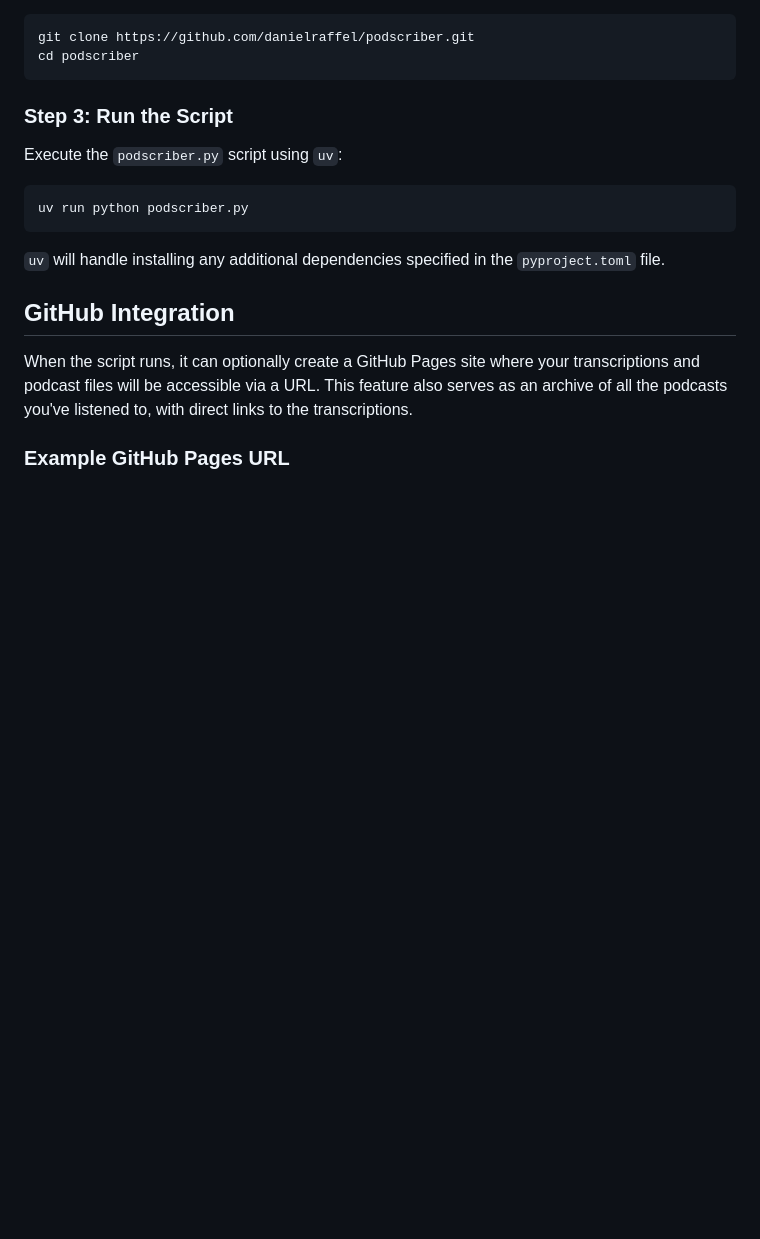
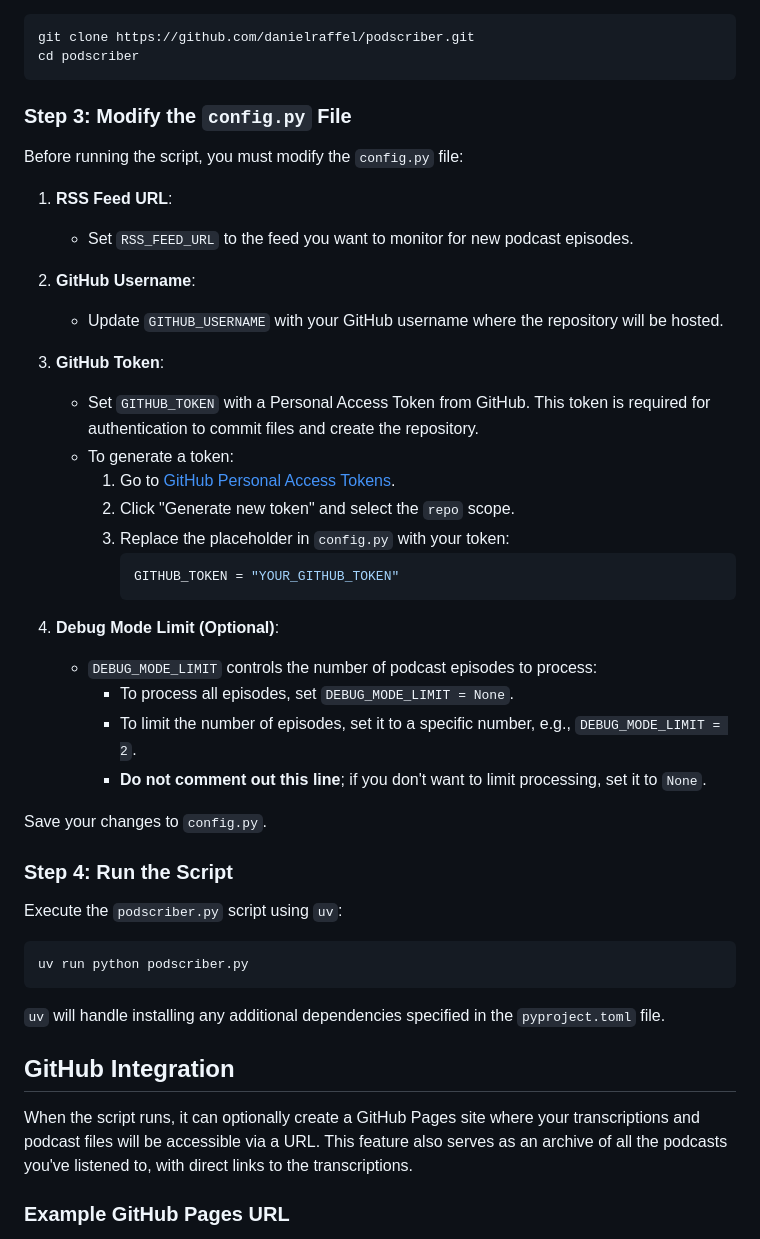
Before and after one commit to danielraffel/podscriber, a Markdown page: README.md, the part around the change printed below. Rendered like a GitHub page; blank space fills up the shorter version.

````diff
--- a/README.md
+++ b/README.md
@@ -65,7 +35,35 @@ git clone https://github.com/danielraffel/podscriber.git
 cd podscriber
 ```
 
-### Step 3: Run the Script
+### Step 3: Modify the `config.py` File
+
+Before running the script, you must modify the `config.py` file:
+
+1. **RSS Feed URL**:
+   - Set `RSS_FEED_URL` to the feed you want to monitor for new podcast episodes.
+
+2. **GitHub Username**:
+   - Update `GITHUB_USERNAME` with your GitHub username where the repository will be hosted.
+
+3. **GitHub Token**:
+   - Set `GITHUB_TOKEN` with a Personal Access Token from GitHub. This token is required for authentication to commit files and create the repository.
+   - To generate a token:
+     1. Go to [GitHub Personal Access Tokens](https://github.com/settings/tokens).
+     2. Click "Generate new token" and select the `repo` scope.
+     3. Replace the placeholder in `config.py` with your token:
+        ```python
+        GITHUB_TOKEN = "YOUR_GITHUB_TOKEN"
+        ```
+
+4. **Debug Mode Limit (Optional)**:
+   - `DEBUG_MODE_LIMIT` controls the number of podcast episodes to process:
+     - To process all episodes, set `DEBUG_MODE_LIMIT = None`.
+     - To limit the number of episodes, set it to a specific number, e.g., `DEBUG_MODE_LIMIT = 2`.
+     - **Do not comment out this line**; if you don't want to limit processing, set it to `None`.
+
+Save your changes to `config.py`.
+
+### Step 4: Run the Script
 
 Execute the `podscriber.py` script using `uv`:
 
````
Also changed, not shown: other parts of README.md (+3 -46 lines).
